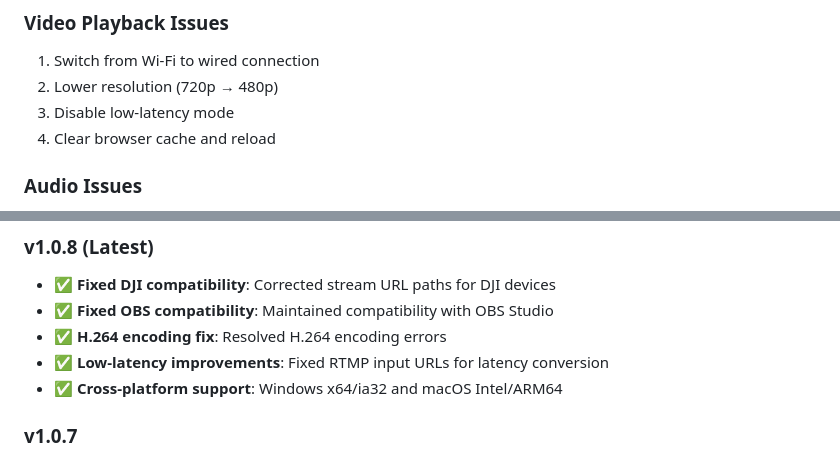
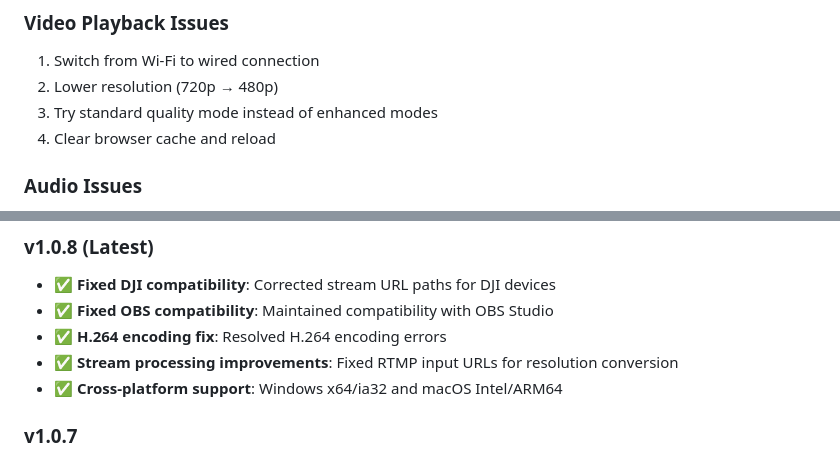
Before and after one commit to takatronix/djifly-viewer, a Markdown page: README.md, 2 parts joined by grey strips. GitHub-like rendering.

```diff
--- a/README.md
+++ b/README.md
@@ -127,7 +127,7 @@ The application will automatically detect the stream and start playback. You can
 ### Video Playback Issues
 1. Switch from Wi-Fi to wired connection
 2. Lower resolution (720p → 480p)
-3. Disable low-latency mode
+3. Try standard quality mode instead of enhanced modes
 4. Clear browser cache and reload
 
 ### Audio Issues
@@ -239,7 +239,7 @@ MIT License
 - ✅ **Fixed DJI compatibility**: Corrected stream URL paths for DJI devices
 - ✅ **Fixed OBS compatibility**: Maintained compatibility with OBS Studio
 - ✅ **H.264 encoding fix**: Resolved H.264 encoding errors
-- ✅ **Low-latency improvements**: Fixed RTMP input URLs for latency conversion
+- ✅ **Stream processing improvements**: Fixed RTMP input URLs for resolution conversion
 - ✅ **Cross-platform support**: Windows x64/ia32 and macOS Intel/ARM64
 
 ### v1.0.7
```
Also changed, not shown: other parts of README.md (+6 -6 lines).
